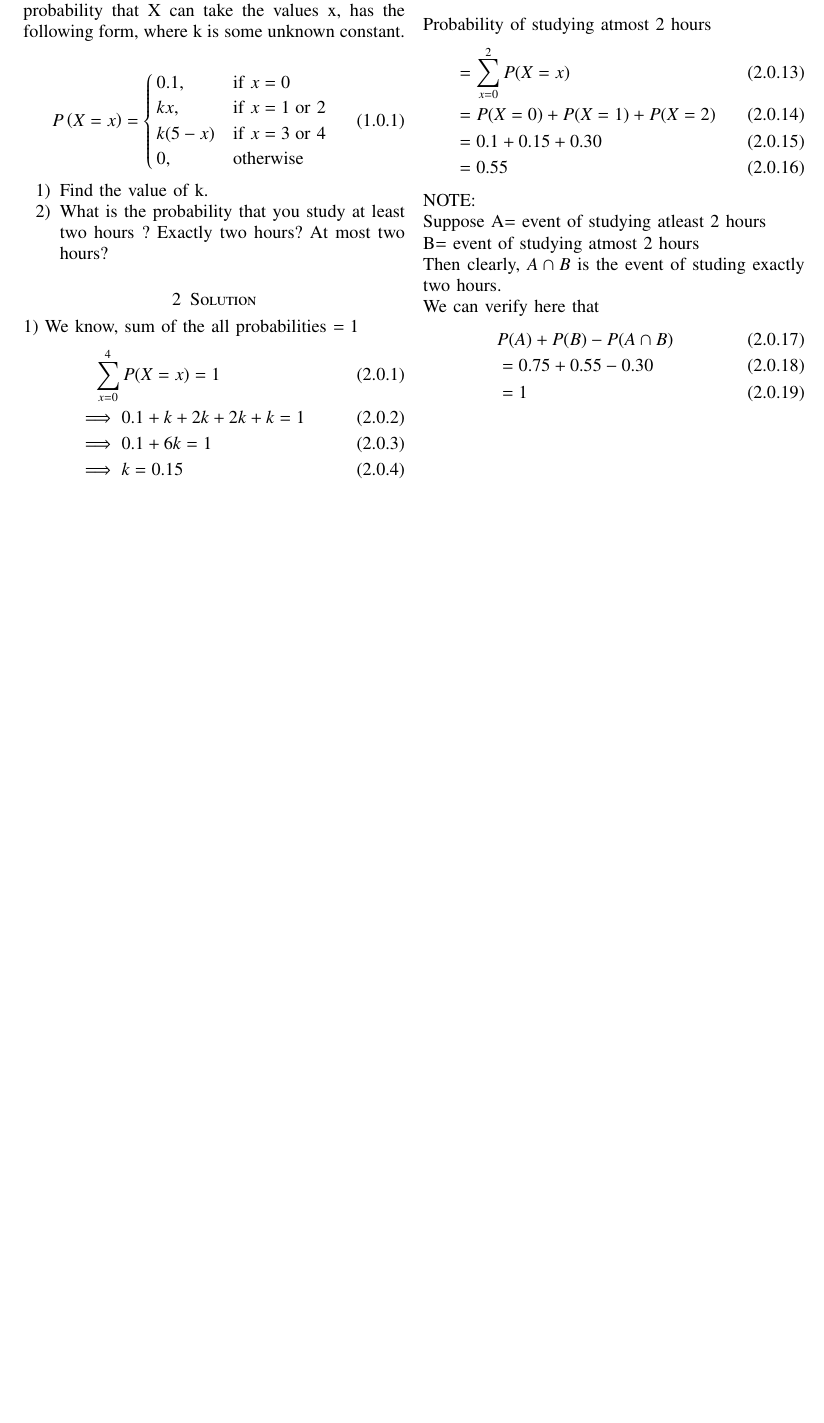
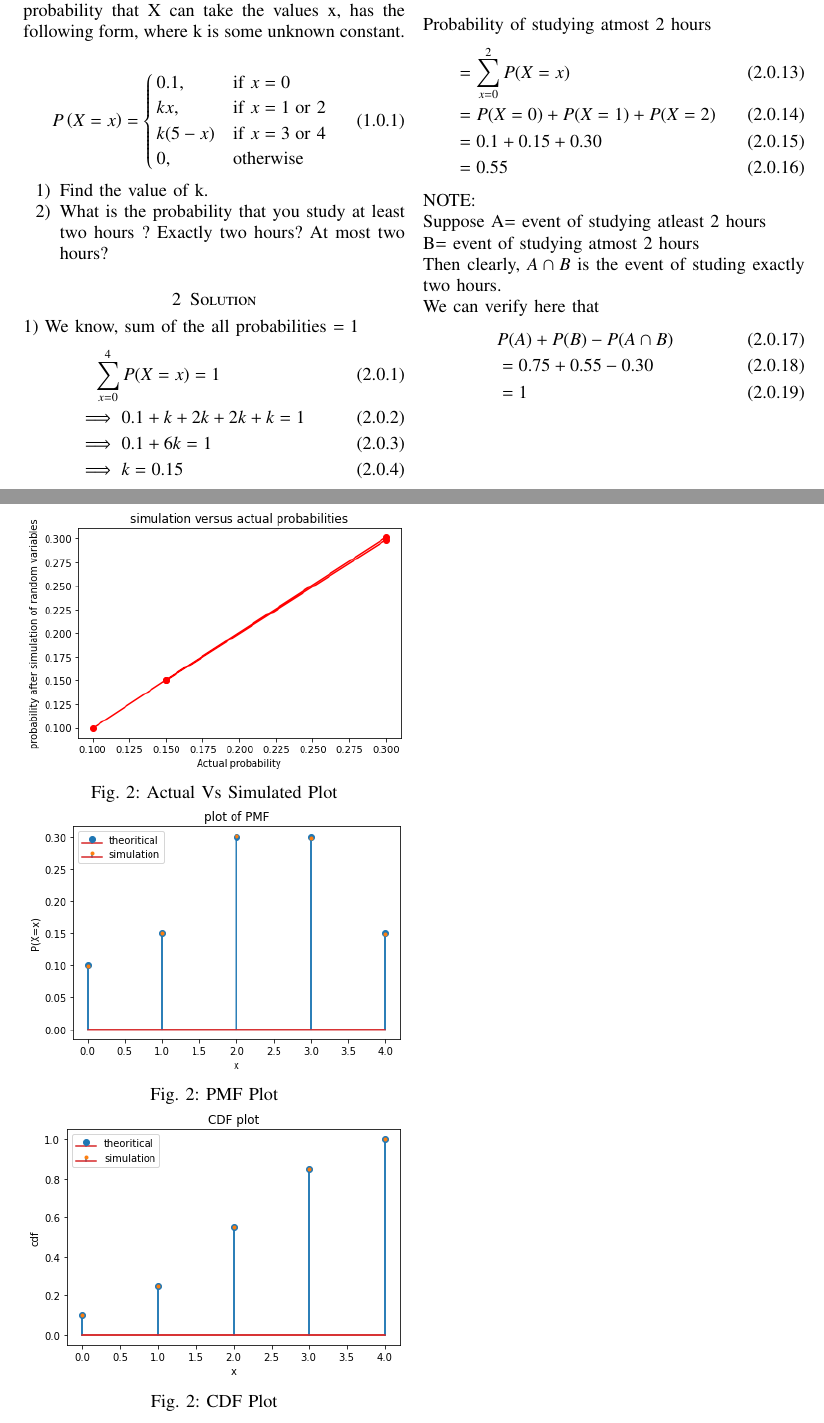
Before and after one commit to Debolena/AI5002-Probability-and-Random-Variables, a LaTeX problem sheet (Assignment_8/latex.tex): part of the page before the commit and two parts of pages 1 and 2 of 2 after it, the two joined at a grey line, cut so that both start at the same text, the shorter picture padded with empty space. Compiled offline with pdfLaTeX.

Commit message:
Update latex.tex

```diff
--- a/Assignment_8/latex.tex
+++ b/Assignment_8/latex.tex
@@ -201,4 +201,18 @@ We can verify here that
     &= 0.75 +0.55 - 0.30 \\
     &=1
 \end{align}
+
+\begin{figure}[!ht]
+\centering
+\includegraphics[width=\columnwidth]{actual_vs_simulated plot.png}
+\caption{Actual Vs Simulated Plot}
+\label{fig:Actual Vs Simulated Plot}
+\includegraphics[width=\columnwidth]{pmf plot.png}
+\caption{PMF Plot}
+\label{fig:PMF Plot}
+\includegraphics[width=\columnwidth]{cdf plot.png}
+\caption{CDF Plot}
+\label{fig:CDF Plot}
+\end{figure}
+
 \end{document}
```
